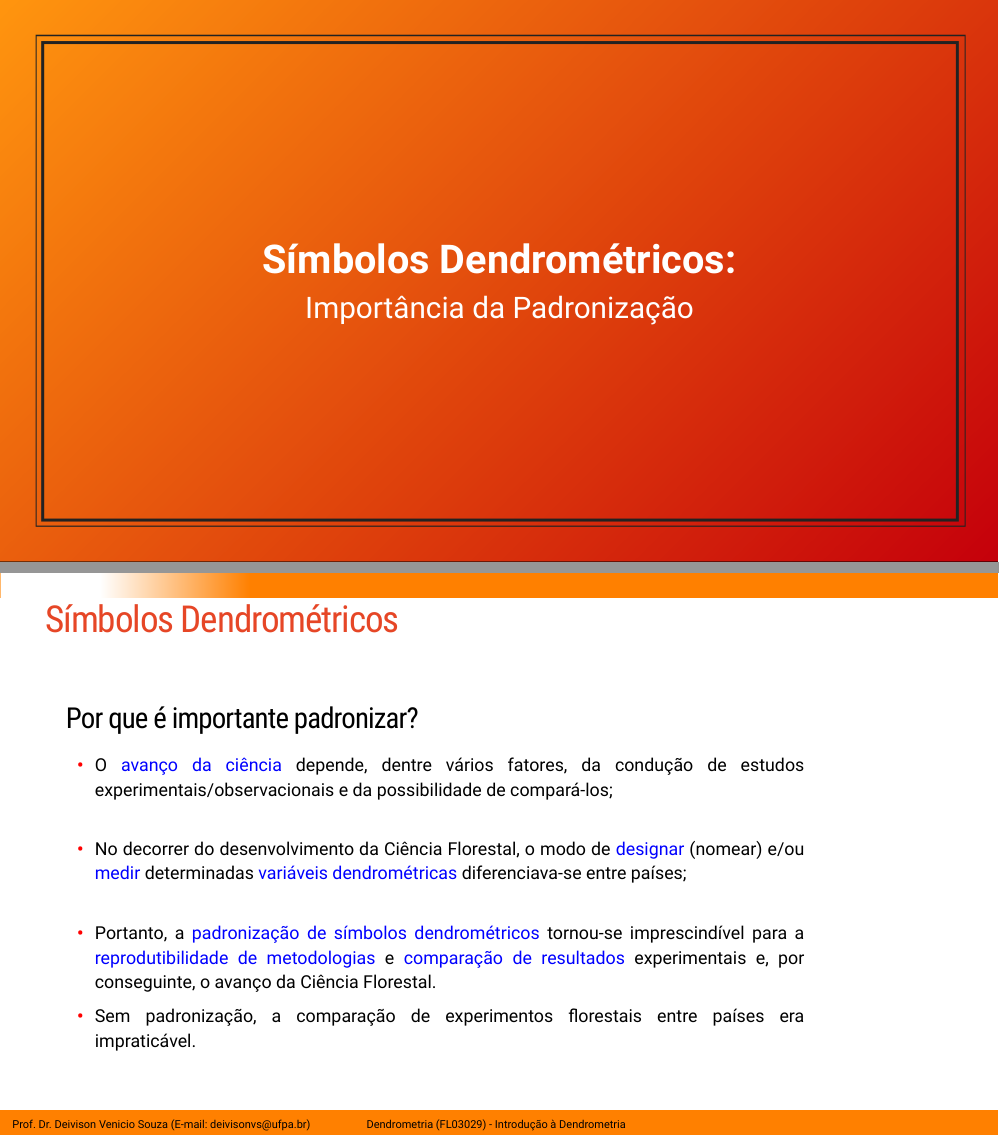
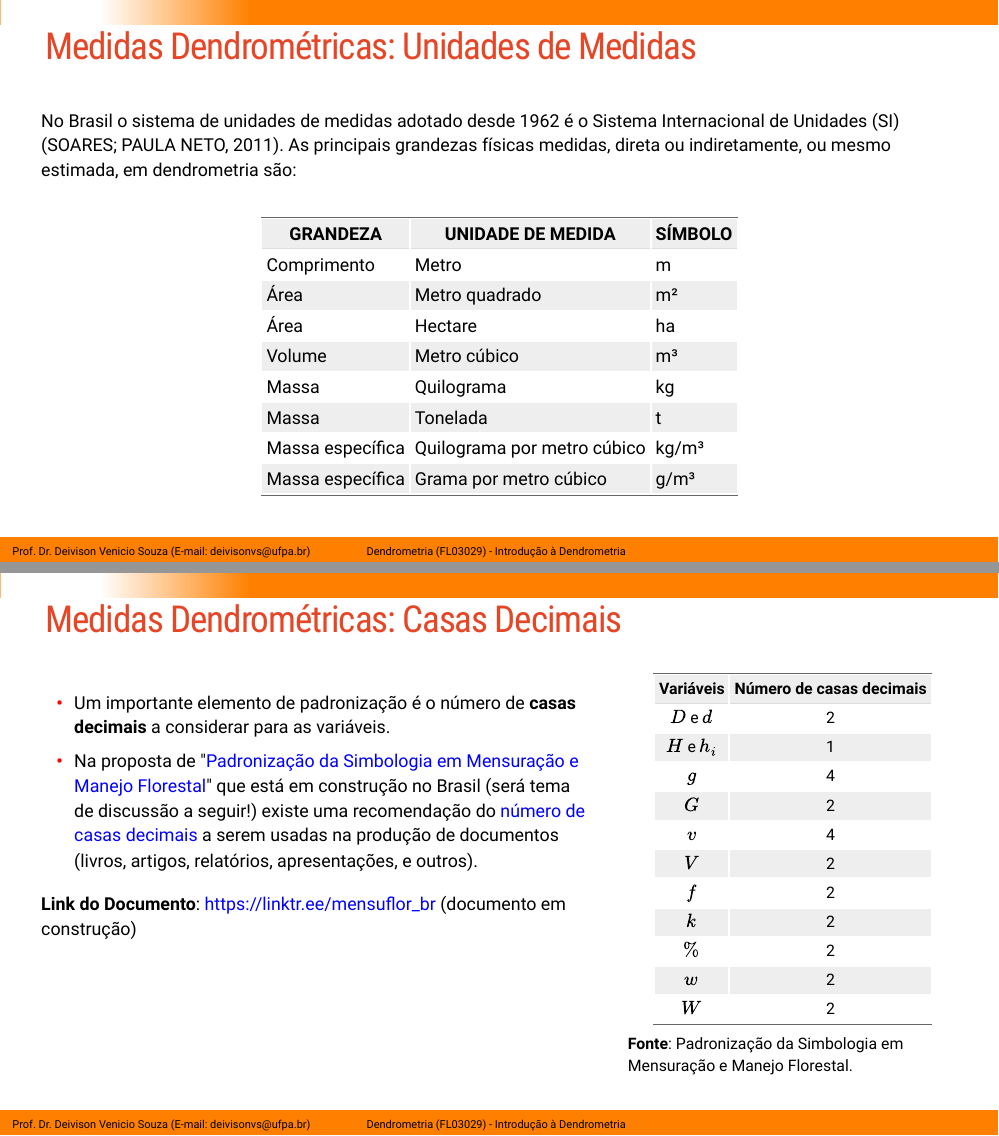
Before and after one commit to DeivisonSouza/FL03029-Dendrometria, an R Markdown document (Slides/Aula1-Introducao-Dendrometria.Rmd): pages 23 and 24 of 35 before the commit and pages 23 and 24 of 38 after it, joined at a grey line. The pictures show the slides in the output file Slides/Aula1-Introducao-Dendrometria.html that the author committed with the source; the slides are laid out offline by our stand-in for remark.js, each with all of its steps uncovered, in fonts that may differ from those the slides ask for, and without slide numbers, shadows or browser add-ons; library style sheets and scripts come from the installed R packages.

Commit message:
Update class 1

```diff
--- a/Slides/Aula1-Introducao-Dendrometria.Rmd
+++ b/Slides/Aula1-Introducao-Dendrometria.Rmd
@@ -524,6 +523,62 @@ Ao tomar uma medida qualquer, pode-se cometer vários tipos de erros. Em geral,
 ]
 
 ---
+
+## Medidas Dendrométricas: Unidades de Medidas
+<br>
+.font90[
+No Brasil o sistema de unidades de medidas adotado desde 1962 é o Sistema Internacional de Unidades (SI) (SOARES; PAULA NETO, 2011). As principais grandezas físicas medidas, direta ou indiretamente, ou mesmo estimada, em dendrometria são:
+<br><br>
+
+| GRANDEZA         | UNIDADE DE MEDIDA           | SÍMBOLO |
+|------------------|-----------------------------|---------|
+| Comprimento      | Metro                       | m       |
+| Área             | Metro quadrado              | m²      |
+| Área             | Hectare                     | ha      |
+| Volume           | Metro cúbico                | m³      |
+| Massa            | Quilograma                  | kg      |
+| Massa            | Tonelada                    | t       |
+| Massa específica | Quilograma por metro cúbico | kg/m³   |
+| Massa específica | Grama por metro cúbico      | g/m³    |
+
+]
+
+---
+
+## Medidas Dendrométricas: Casas Decimais
+<br>
+
+.pull-left-2[
+.font90[
+- Um importante elemento de padronização é o número de **casas decimais** a considerar para as variáveis.
+- Na proposta de ".blue[Padronização da Simbologia em Mensuração e Manejo Florestal]" que está em construção no Brasil (será tema de discussão a seguir!) existe uma recomendação do .blue[número de casas decimais] a serem usadas na produção de documentos (livros, artigos, relatórios, apresentações, e outros).
+
+**Link do Documento**: https://linktr.ee/mensuflor_br (documento em construção)
+]
+]
+
+--
+
+.pull-right-1[
+.font80[
+| **Variáveis** | **Número de casas decimais** |
+|:-------------:|:----------------------------:|
+| $D$ e $d$       | 2                            |
+| $H$ e $h_i$     | 1                            |
+| $g$             | 4                            |
+| $G$             | 2                            |
+| $v$             | 4                            |
+| $V$             | 2                            |
+| $f$             | 2                            |
+| $k$             | 2                            |
+| $\%$             | 2                            |
+| $w$             | 2                            |
+| $W$             | 2                            |
+**Fonte**: Padronização da Simbologia em Mensuração e Manejo Florestal.
+]
+]
+
+---
 layout: false
 name: if
 class: inverse, middle, center
```
Also changed, not shown: Slides/Aula1-Introducao-Dendrometria.html, Slides/Aula1-Introducao-Dendrometria.Rmd (16 more changed lines).
